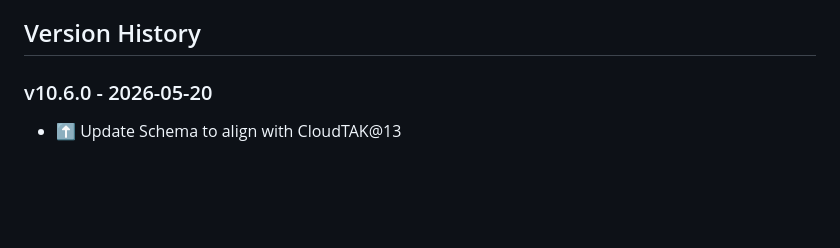
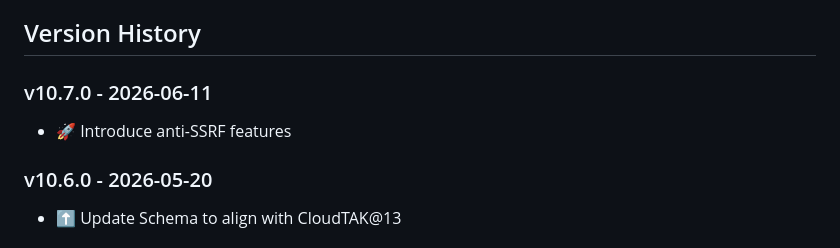
Before and after one commit to dfpc-coe/etl-base, a Markdown page: CHANGELOG.md, the part around the change. GitHub-like rendering; blank space fills up the shorter version.

Commit message:
Update CHANGELOG

```diff
--- a/CHANGELOG.md
+++ b/CHANGELOG.md
@@ -9,6 +9,10 @@
 - :tada: when adding new features
 
 ## Version History
+
+### v10.7.0 - 2026-06-11
+
+- :rocket: Introduce anti-SSRF features
 
 ### v10.6.0 - 2026-05-20
 
```
